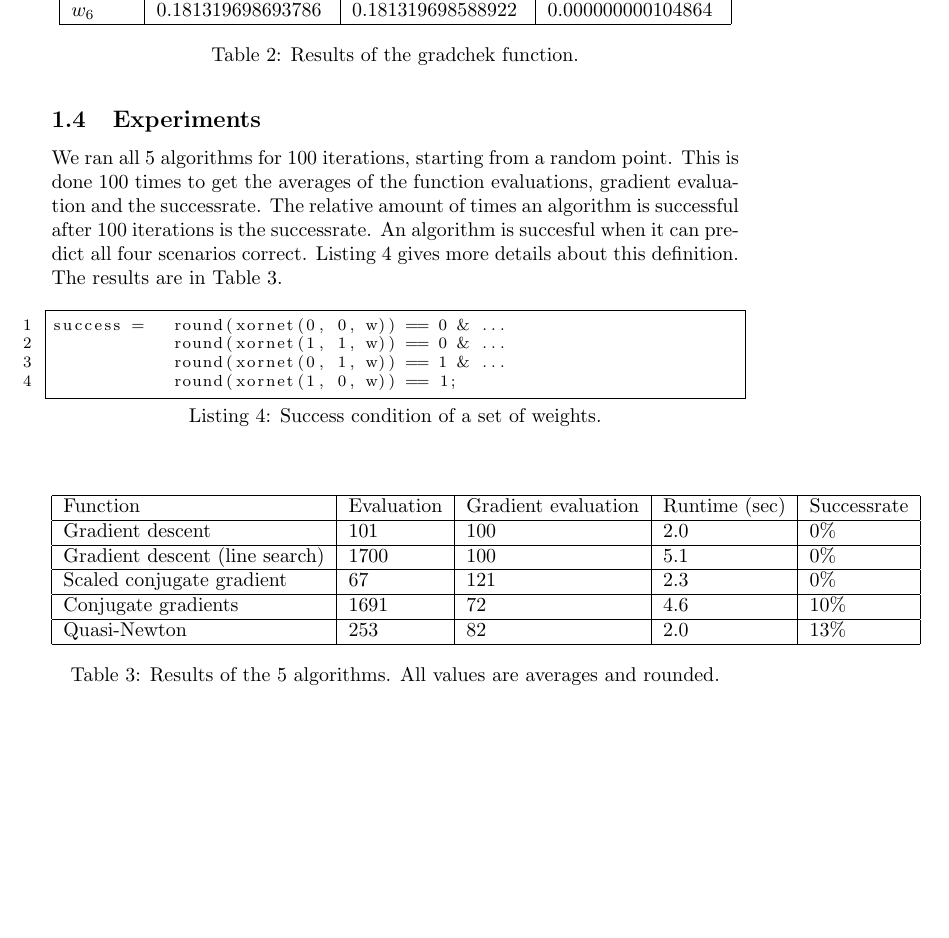
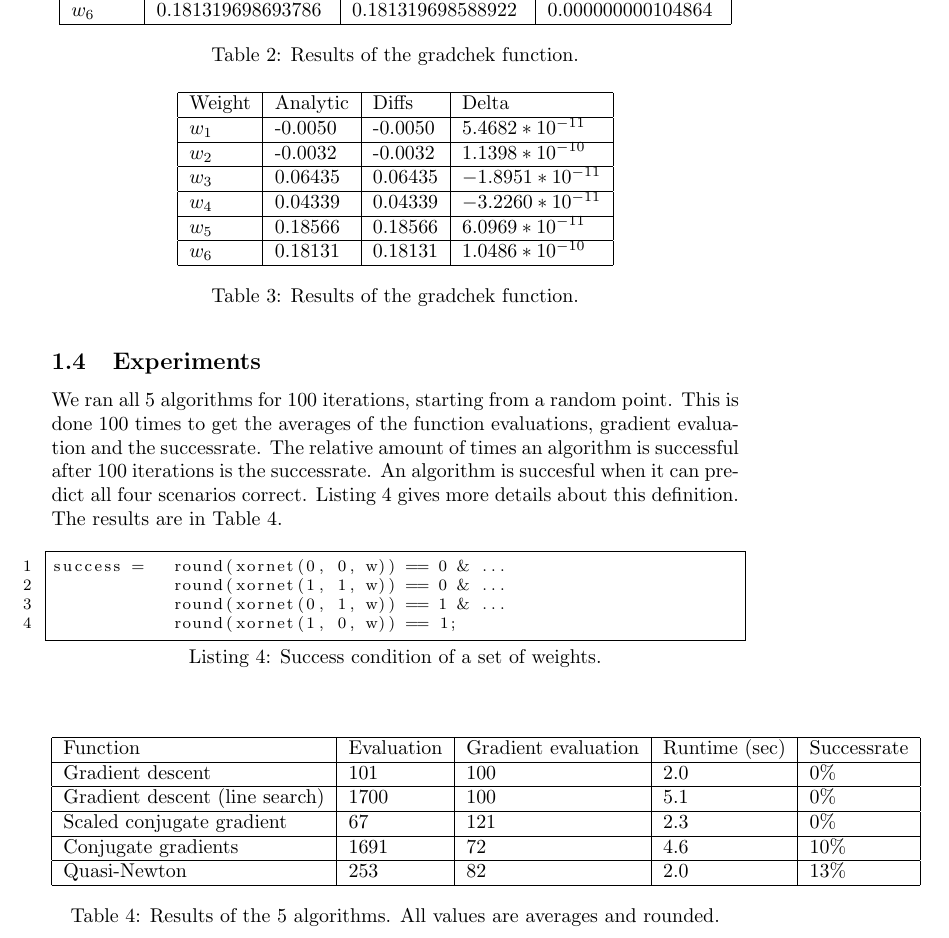
Before and after one commit to FastFox/nn2, a LaTeX document (task2.tex): part of page 4 of 5, cut so that both start at the same text, the shorter picture padded with empty space. Compiled offline with pdfLaTeX.

Commit message:
Lelijke tabel erbij

```diff
--- a/task2.tex
+++ b/task2.tex
@@ -219,6 +219,22 @@ $w_6$ & 0.181319698693786 & 0.181319698588922 & 0.000000000104864 \\ \hline
 	\label{table:gradchek}
 \end{table}
 
+\begin{table}[!h]
+	\centering
+	\begin{tabular}{| l | l | l | l |}
+		\hline
+		Weight & Analytic & Diffs & Delta \\ \hline
+$w_1$ & -0.0050 & -0.0050 & $5.4682*10^{-11}$ \\ \hline
+$w_2$ & -0.0032 & -0.0032 & $1.1398*10^{-10}$ \\ \hline
+$w_3$ & 0.06435 & 0.06435 & $-1.8951*10^{-11}$ \\ \hline
+$w_4$ & 0.04339 & 0.04339 & $-3.2260*10^{-11}$ \\ \hline
+$w_5$ & 0.18566 & 0.18566 & $6.0969*10^{-11}$ \\ \hline
+$w_6$ & 0.18131 & 0.18131 & $1.0486*10^{-10}$ \\ \hline
+	\end{tabular}
+	\caption{Results of the gradchek function.}
+	\label{table:gradchek2}
+\end{table}
+
 \subsection{Experiments}
 We ran all 5 algorithms for 100 iterations, starting from a random point. This is done 100 times to get the averages of the function evaluations, gradient evaluation and the successrate. The relative amount of times an algorithm is successful after 100 iterations is the successrate. An algorithm is succesful when it can predict all four scenarios correct. Listing~\ref{eq:success} gives more details about this definition. The results are in Table~\ref{table:results}.
 
```
Also changed, not shown: task2.pdf.
